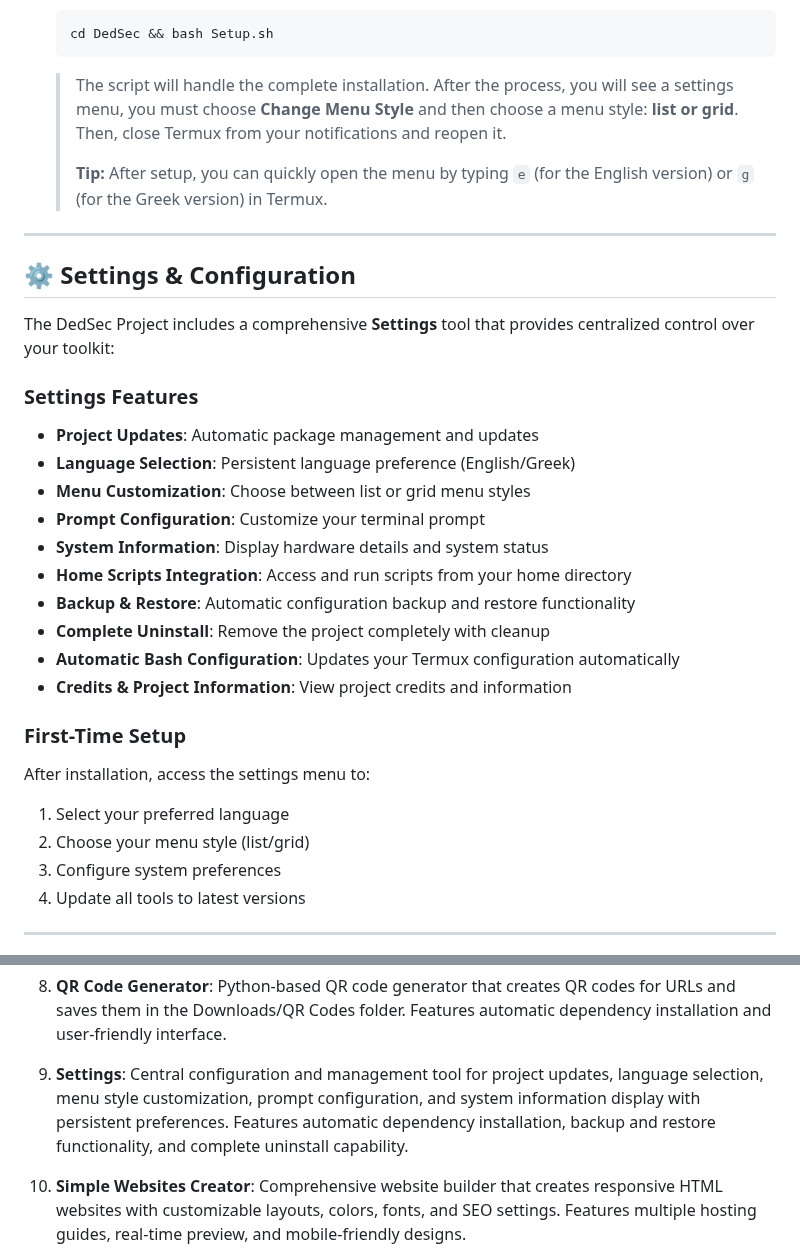
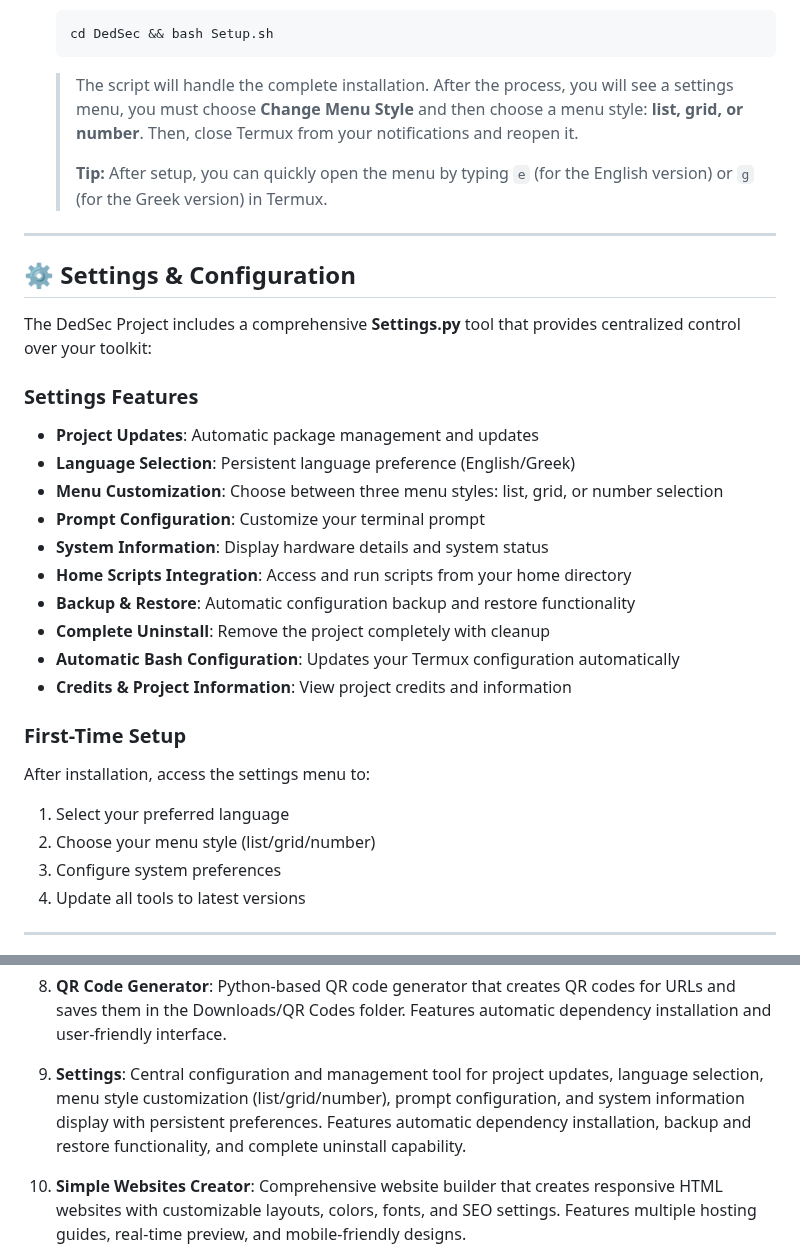
Before and after one commit to dedsec1121fk/DedSec, a Markdown page: README.md, 2 parts joined by grey strips. Rendered like a GitHub page.

````diff
--- a/README.md
+++ b/README.md
@@ -68,7 +68,7 @@ Get the DedSec Project command-line tools running on your **Android device with
     ```bash
     cd DedSec && bash Setup.sh
     ```
-    > The script will handle the complete installation. After the process, you will see a settings menu, you must choose **Change Menu Style** and then choose a menu style: **list or grid**. Then, close Termux from your notifications and reopen it.
+    > The script will handle the complete installation. After the process, you will see a settings menu, you must choose **Change Menu Style** and then choose a menu style: **list, grid, or number**. Then, close Termux from your notifications and reopen it.
     >
     > **Tip:** After setup, you can quickly open the menu by typing `e` (for the English version) or `g` (for the Greek version) in Termux.
 
@@ -76,13 +76,13 @@ Get the DedSec Project command-line tools running on your **Android device with
 
 ## ⚙️ Settings & Configuration
 
-The DedSec Project includes a comprehensive **Settings** tool that provides centralized control over your toolkit:
+The DedSec Project includes a comprehensive **Settings.py** tool that provides centralized control over your toolkit:
 
 ### Settings Features
 
 - **Project Updates**: Automatic package management and updates
 - **Language Selection**: Persistent language preference (English/Greek)
-- **Menu Customization**: Choose between list or grid menu styles
+- **Menu Customization**: Choose between three menu styles: list, grid, or number selection
 - **Prompt Configuration**: Customize your terminal prompt
 - **System Information**: Display hardware details and system status
 - **Home Scripts Integration**: Access and run scripts from your home directory
@@ -95,7 +95,7 @@ The DedSec Project includes a comprehensive **Settings** tool that provides cent
 
 After installation, access the settings menu to:
 1. Select your preferred language
-2. Choose your menu style (list/grid)
+2. Choose your menu style (list/grid/number)
 3. Configure system preferences
 4. Update all tools to latest versions
 
@@ -127,7 +127,7 @@ The toolkit includes the following main categories and tools:
 
 8.  **QR Code Generator**: Python-based QR code generator that creates QR codes for URLs and saves them in the Downloads/QR Codes folder. Features automatic dependency installation and user-friendly interface.
 
-9.  **Settings**: Central configuration and management tool for project updates, language selection, menu style customization, prompt configuration, and system information display with persistent preferences. Features automatic dependency installation, backup and restore functionality, and complete uninstall capability.
+9.  **Settings**: Central configuration and management tool for project updates, language selection, menu style customization (list/grid/number), prompt configuration, and system information display with persistent preferences. Features automatic dependency installation, backup and restore functionality, and complete uninstall capability.
 
 10. **Simple Websites Creator**: Comprehensive website builder that creates responsive HTML websites with customizable layouts, colors, fonts, and SEO settings. Features multiple hosting guides, real-time preview, and mobile-friendly designs.
 
````
